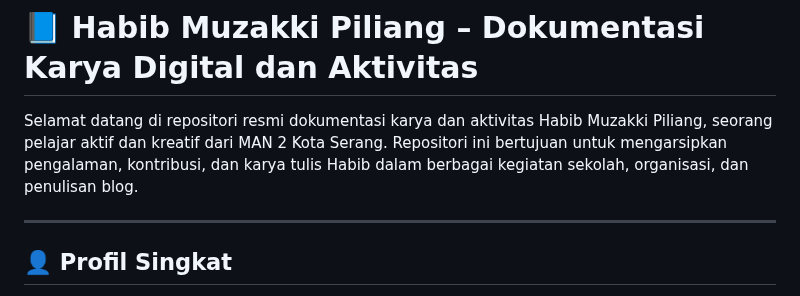
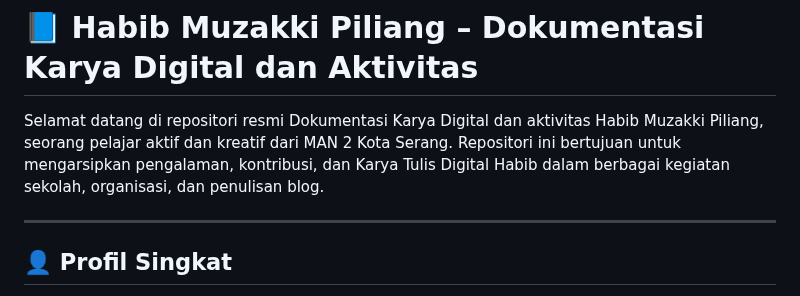
Before and after one commit to habibmuzakkipiliang/website_portofolio, a Markdown page: README.md, the part around the change. Rendered like a GitHub page.

Commit message:
Update README.md
Signed-off-by: Habib Muzakki Piliang <160248449+habibmuzakkipiliang@users.noreply.github.com>

```diff
--- a/README.md
+++ b/README.md
@@ -1,6 +1,6 @@
 # **📘 Habib Muzakki Piliang – Dokumentasi Karya Digital dan Aktivitas**
 
-Selamat datang di repositori resmi dokumentasi karya dan aktivitas Habib Muzakki Piliang, seorang pelajar aktif dan kreatif dari MAN 2 Kota Serang. Repositori ini bertujuan untuk mengarsipkan pengalaman, kontribusi, dan karya tulis Habib dalam berbagai kegiatan sekolah, organisasi, dan penulisan blog.
+Selamat datang di repositori resmi Dokumentasi Karya Digital dan aktivitas Habib Muzakki Piliang, seorang pelajar aktif dan kreatif dari MAN 2 Kota Serang. Repositori ini bertujuan untuk mengarsipkan pengalaman, kontribusi, dan Karya Tulis Digital Habib dalam berbagai kegiatan sekolah, organisasi, dan penulisan blog.
 
 ---
 
```
